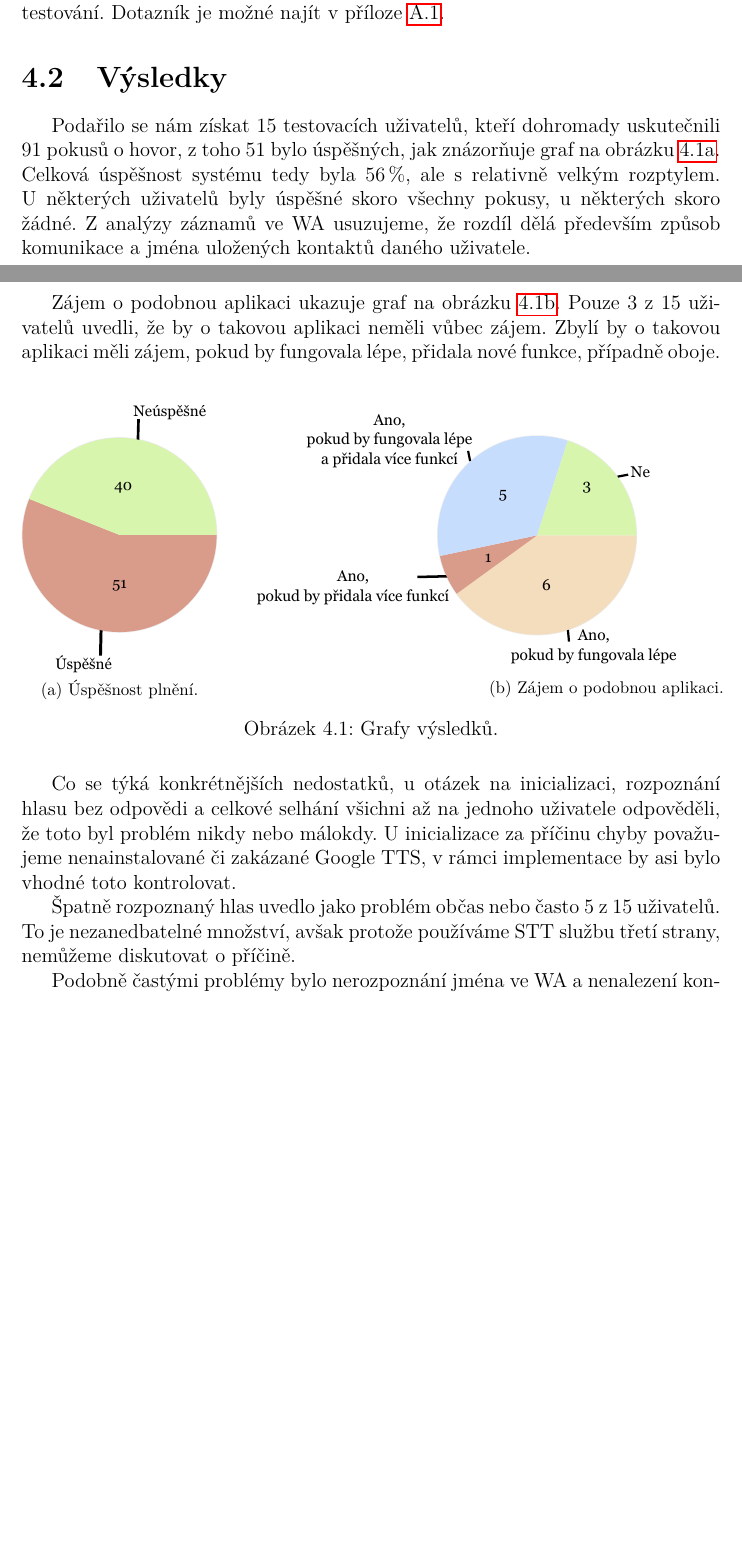
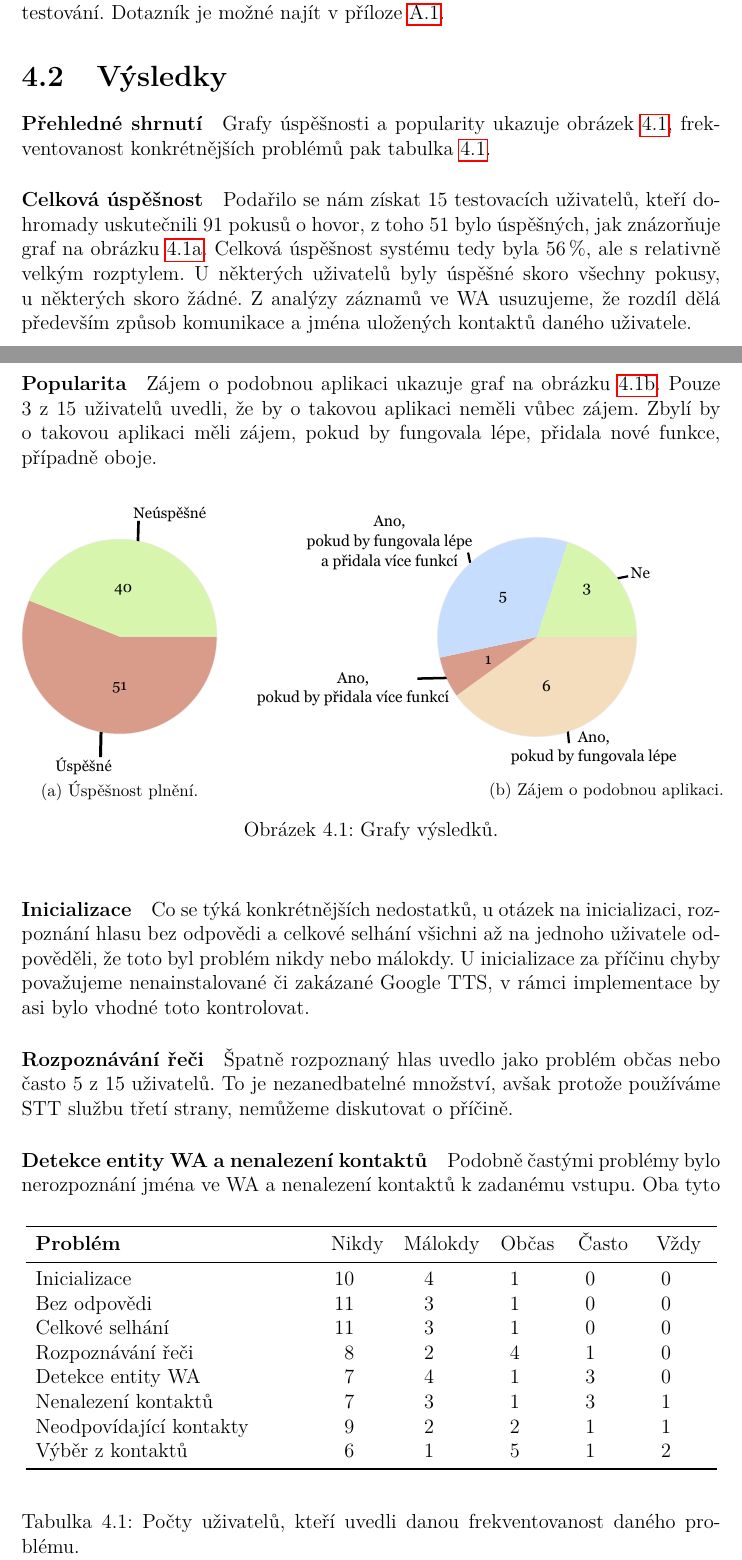
Before and after one commit to b0r3k/dial-dial, a LaTeX thesis (text/cs/prace.tex, which reads text/cs/kap05.tex): two parts of pages 26 and 27 of 37, joined at a grey line, cut so that both start at the same text, the shorter picture padded with empty space. Compiled offline with pdfLaTeX.

Commit message:
results remake

```diff
--- a/text/cs/kap05.tex
+++ b/text/cs/kap05.tex
@@ -35,7 +35,10 @@ možné najít v~příloze~\ref{appendix-quest}.
 
 \section{Výsledky}\label{results}
 
-Podařilo se nám získat \(15\) testovacích uživatelů, kteří dohromady uskutečnili 91
+\paragraph{Přehledné shrnutí} Grafy úspěšnosti a popularity ukazuje obrázek~\ref{img-charts},
+frekventovanost konkrétnějších problémů pak tabulka~\ref{tab-results}.
+
+\paragraph{Celková úspěšnost} Podařilo se nám získat \(15\) testovacích uživatelů, kteří dohromady uskutečnili 91
 pokusů o~hovor, z~toho \(51\) bylo úspěšných, jak znázorňuje
 graf na obrázku~\ref{img-ratio-succ}. Celková úspěšnost
 systému tedy byla \(56\,\rm \%\), ale s~relativně velkým rozptylem. U~některých uživatelů
@@ -43,7 +46,7 @@ byly úspěšné skoro všechny pokusy, u~některých skoro žádné. Z~analýzy
 že rozdíl dělá především způsob komunikace a jména uložených kontaktů daného
 uživatele.
 
-Zájem o~podobnou aplikaci ukazuje graf na obrázku~\ref{img-ratio-interest}.
+\paragraph{Popularita} Zájem o~podobnou aplikaci ukazuje graf na obrázku~\ref{img-ratio-interest}.
 Pouze 3 z~15 uživatelů uvedli, že by o~takovou aplikaci neměli vůbec zájem.
 Zbylí by o~takovou aplikaci měli zájem, pokud by fungovala lépe, přidala nové funkce,
 případně oboje.
@@ -66,20 +69,51 @@ případně oboje.
             \vfil
             \includegraphics[width=0.6\textwidth]{../img/chart-interest.pdf}
             \vfil}\label{img-ratio-interest}}%
-    \caption{Grafy výsledků.}
+    \caption{Grafy výsledků.}\label{img-charts}
 \end{figure}
 
-Co se týká konkrétnějších nedostatků, u~otázek na inicializaci, rozpoznání
+\begin{table}[b!]
+
+    \centering
+    %%% Tabulka používá následující balíčky:
+    %%%   - booktabs (\toprule, \midrule, \bottomrule)
+    %%%   - dcolumn (typ sloupce D: vycentrovaná čísla zarovnaná na
+    %%%     desetinnou čárku
+    %%%     Všimněte si, že ve zdrojovém kódu jsou desetinné tečky, ale
+    %%%     tisknou se čárky.
+    %%% Dále používáme příkazy \pulrad a \mc definované v makra.tex
+
+    \begin{tabular}{l@{\hspace{1.5cm}}D{.}{,}{3.2}D{.}{,}{1.2}D{.}{,}{2.3}D{.}{,}{2.3}D{.}{,}{2.3}}
+        \toprule
+        \textbf{Problém}        & \mc{Nikdy} & \mc{Málokdy} & \mc{Občas} & \mc{Často} & \mc{Vždy} \\
+        \midrule
+        Inicializace            & 10         & 4            & 1          & 0          & 0         \\
+        Bez odpovědi            & 11         & 3            & 1          & 0          & 0         \\
+        Celkové selhání         & 11         & 3            & 1          & 0          & 0         \\
+        Rozpoznávání řeči       & 8          & 2            & 4          & 1          & 0         \\
+        Detekce entity WA       & 7          & 4            & 1          & 3          & 0         \\
+        Nenalezení kontaktů     & 7          & 3            & 1          & 3          & 1         \\
+        Neodpovídající kontakty & 9          & 2            & 2          & 1          & 1         \\
+        Výběr z kontaktů        & 6          & 1            & 5          & 1          & 2         \\
+        \bottomrule
+        \multicolumn{6}{l}{}
+    \end{tabular}
+
+    \caption{Počty uživatelů, kteří uvedli danou frekventovanost daného problému.}\label{tab-results}
+
+\end{table}
+
+\paragraph{Inicializace} Co se týká konkrétnějších nedostatků, u~otázek na inicializaci, rozpoznání
 hlasu bez odpovědi a celkové selhání všichni až na jednoho uživatele odpověděli,
 že toto byl problém nikdy nebo málokdy. U~inicializace za příčinu
 chyby považujeme nenainstalované či zakázané Google TTS, v~rámci
 implementace by asi bylo vhodné toto kontrolovat.
 
-Špatně rozpoznaný hlas uvedlo jako problém občas nebo často 5 z~15 uživatelů.
+\paragraph{Rozpoznávání řeči} Špatně rozpoznaný hlas uvedlo jako problém občas nebo často 5 z~15 uživatelů.
 To je nezanedbatelné množství, avšak protože používáme STT službu
 třetí strany, nemůžeme diskutovat o~příčině.
 
-Podobně častými problémy bylo nerozpoznání
+\paragraph{Detekce entity WA a nenalezení kontaktů} Podobně častými problémy bylo nerozpoznání
 jména ve WA a nenalezení kontaktů k~zadanému vstupu. Oba
 tyto problémy označil 1 uživatel jako občasné, 3 jako časté, nenalezení kontaktu
 navíc 1 uživatel jako komplikaci vždy.
```
Also changed, not shown: text/cs/kap05.tex (8 more changed lines).
